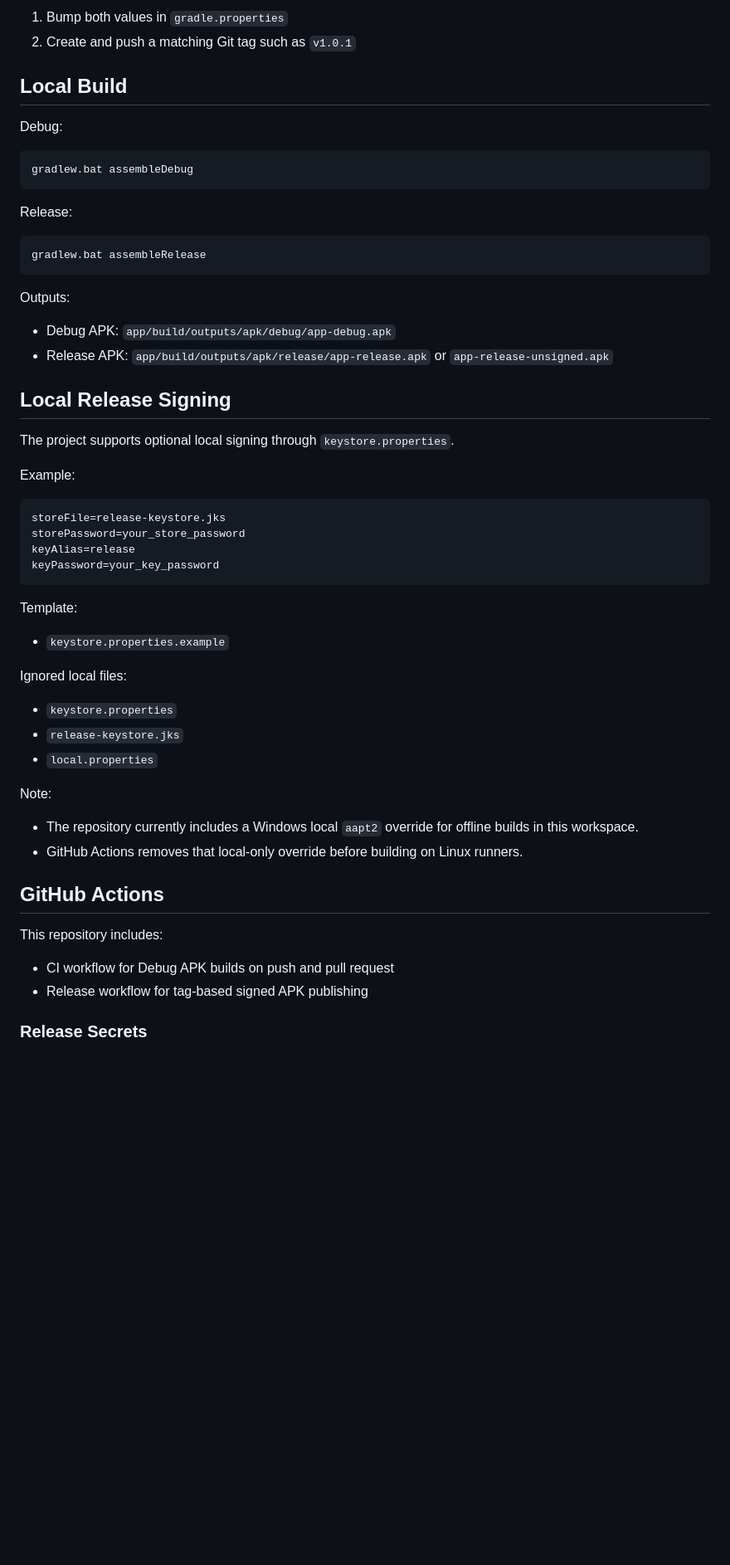
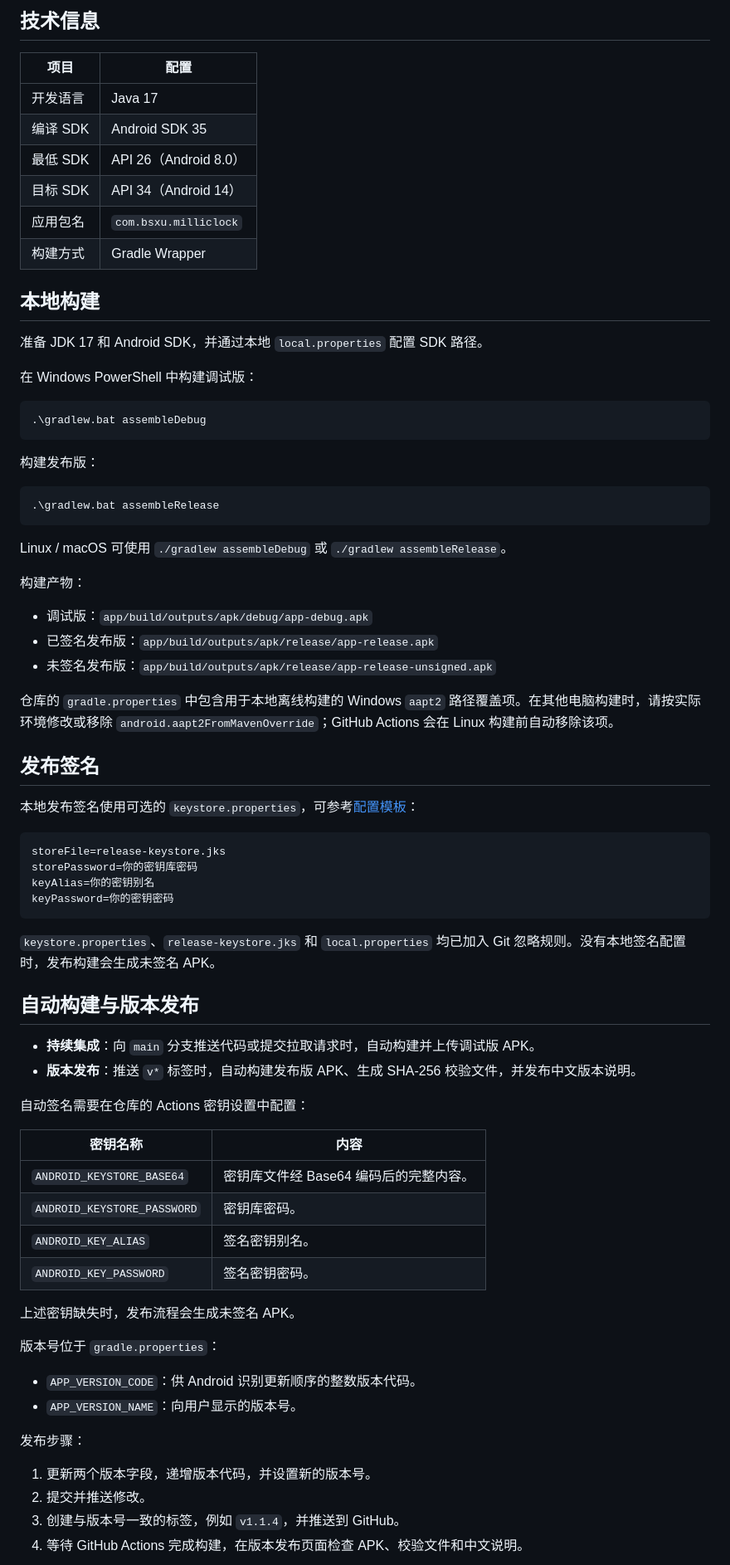
Before and after one commit to bsxucome/milli-clock-overlay, a Markdown page: README.md, the part around one of its changes. Shown at 83% size. Rendered like a GitHub page; blank space fills up the shorter version.

````diff
--- a/README.md
+++ b/README.md
@@ -48,60 +50,79 @@ Before the next release:
 
-1. Bump both values in `gradle.properties`
-2. Create and push a matching Git tag such as `v1.0.1`
+## 技术信息
 
-## Local Build
+| 项目 | 配置 |
+| --- | --- |
+| 开发语言 | Java 17 |
+| 编译 SDK | Android SDK 35 |
+| 最低 SDK | API 26（Android 8.0） |
+| 目标 SDK | API 34（Android 14） |
+| 应用包名 | `com.bsxu.milliclock` |
+| 构建方式 | Gradle Wrapper |
 
-Debug:
+## 本地构建
 
-```bash
-gradlew.bat assembleDebug
+准备 JDK 17 和 Android SDK，并通过本地 `local.properties` 配置 SDK 路径。
+
+在 Windows PowerShell 中构建调试版：
+
+```powershell
+.\gradlew.bat assembleDebug
 ```
 
-Release:
+构建发布版：
 
-```bash
-gradlew.bat assembleRelease
+```powershell
+.\gradlew.bat assembleRelease
 ```
 
-Outputs:
+Linux / macOS 可使用 `./gradlew assembleDebug` 或 `./gradlew assembleRelease`。
 
-- Debug APK: `app/build/outputs/apk/debug/app-debug.apk`
-- Release APK: `app/build/outputs/apk/release/app-release.apk` or `app-release-unsigned.apk`
+构建产物：
 
-## Local Release Signing
+- 调试版：`app/build/outputs/apk/debug/app-debug.apk`
+- 已签名发布版：`app/build/outputs/apk/release/app-release.apk`
+- 未签名发布版：`app/build/outputs/apk/release/app-release-unsigned.apk`
 
-The project supports optional local signing through `keystore.properties`.
+仓库的 `gradle.properties` 中包含用于本地离线构建的 Windows `aapt2` 路径覆盖项。在其他电脑构建时，请按实际环境修改或移除 `android.aapt2FromMavenOverride`；GitHub Actions 会在 Linux 构建前自动移除该项。
 
-Example:
+## 发布签名
+
+本地发布签名使用可选的 `keystore.properties`，可参考[配置模板](keystore.properties.example)：
 
 ```properties
 storeFile=release-keystore.jks
-storePassword=your_store_password
-keyAlias=release
-keyPassword=your_key_password
+storePassword=你的密钥库密码
+keyAlias=你的密钥别名
+keyPassword=你的密钥密码
 ```
 
-Template:
+`keystore.properties`、`release-keystore.jks` 和 `local.properties` 均已加入 Git 忽略规则。没有本地签名配置时，发布构建会生成未签名 APK。
 
-- `keystore.properties.example`
+## 自动构建与版本发布
 
-Ignored local files:
+- **持续集成**：向 `main` 分支推送代码或提交拉取请求时，自动构建并上传调试版 APK。
+- **版本发布**：推送 `v*` 标签时，自动构建发布版 APK、生成 SHA-256 校验文件，并发布中文版本说明。
 
-- `keystore.properties`
-- `release-keystore.jks`
-- `local.properties`
+自动签名需要在仓库的 Actions 密钥设置中配置：
 
-Note:
+| 密钥名称 | 内容 |
+| --- | --- |
+| `ANDROID_KEYSTORE_BASE64` | 密钥库文件经 Base64 编码后的完整内容。 |
+| `ANDROID_KEYSTORE_PASSWORD` | 密钥库密码。 |
+| `ANDROID_KEY_ALIAS` | 签名密钥别名。 |
+| `ANDROID_KEY_PASSWORD` | 签名密钥密码。 |
 
-- The repository currently includes a Windows local `aapt2` override for offline builds in this workspace.
-- GitHub Actions removes that local-only override before building on Linux runners.
+上述密钥缺失时，发布流程会生成未签名 APK。
 
-## GitHub Actions
+版本号位于 `gradle.properties`：
 
-This repository includes:
+- `APP_VERSION_CODE`：供 Android 识别更新顺序的整数版本代码。
+- `APP_VERSION_NAME`：向用户显示的版本号。
 
-- CI workflow for Debug APK builds on push and pull request
-- Release workflow for tag-based signed APK publishing
+发布步骤：
 
-### Release Secrets
+1. 更新两个版本字段，递增版本代码，并设置新的版本号。
+2. 提交并推送修改。
+3. 创建与版本号一致的标签，例如 `v1.1.4`，并推送到 GitHub。
+4. 等待 GitHub Actions 完成构建，在版本发布页面检查 APK、校验文件和中文说明。
 
````
Also changed, not shown: other parts of README.md (+43 -58 lines), docs/screenshots/main-screen.png (added), docs/screenshots/overlay-close.png (added), docs/screenshots/overlay-running.png (added), 2 other files.
